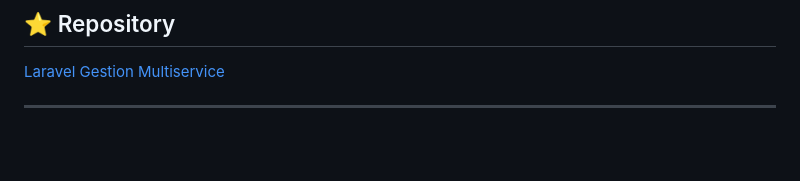
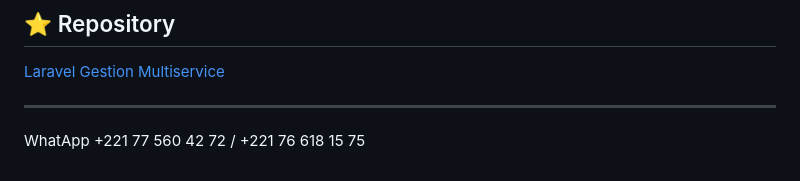
Before and after one commit to malado04/Laravel-Gestion-multiservice, a Markdown page: README.md, the part around the change. GitHub-like rendering; blank space fills up the shorter version.

```diff
--- a/README.md
+++ b/README.md
@@ -621,3 +621,5 @@ Projet présenté à des fins de démonstration, de portfolio et de développeme
 [Laravel Gestion Multiservice](https://github.com/malado04/Laravel-Gestion-multiservice)
 
 ---
+
+WhatApp +221 77 560 42 72 / +221 76 618 15 75
```
